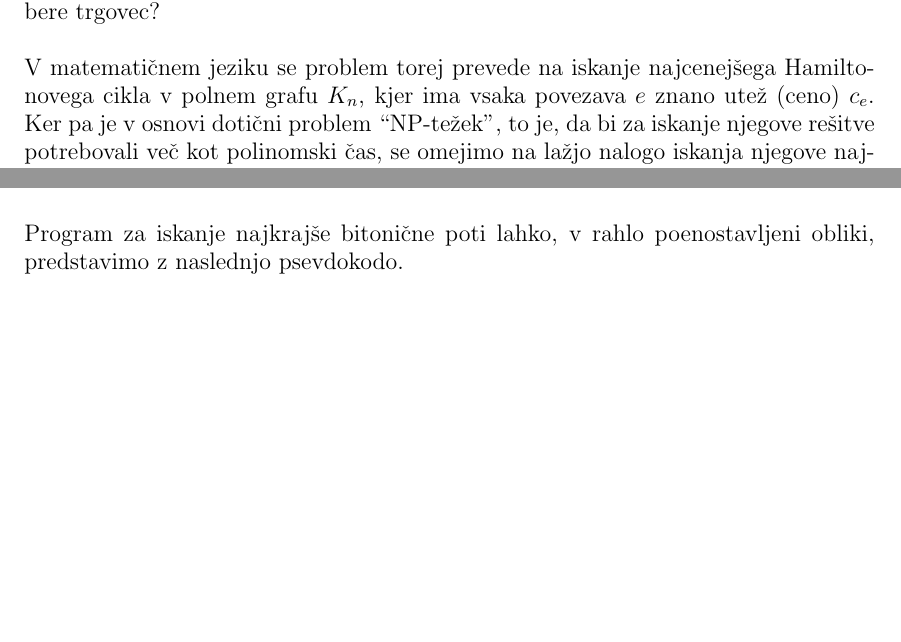
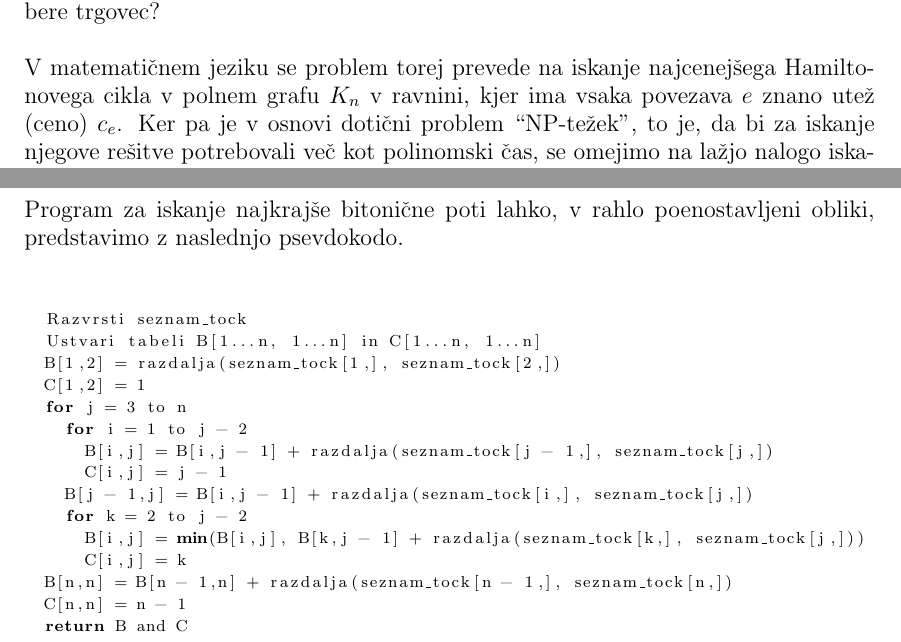
Before and after one commit to TilenHumar/Bitonic-TSP, a LaTeX paper (kratko_poročilo/porocilo.tex): two parts of pages 2 and 4 of 4, joined at a grey line, cut so that both start at the same text, the shorter picture padded with empty space. Compiled offline with pdfLaTeX.

Commit message:
dodal psevdokodo

```diff
--- a/kratko_poročilo/porocilo.tex
+++ b/kratko_poročilo/porocilo.tex
@@ -5,9 +5,7 @@
 \usepackage{amsmath,amssymb,amsfonts,bm}
 \usepackage{url}
 \usepackage{graphicx,subfig}
-\usepackage{algorithmicx}
-\usepackage{algpseudocode}
-
+\usepackage{listings}
 
 
 
@@ -73,7 +71,7 @@ oziroma najcenejša pot, ki jo lahko izbere trgovec?
 
 \noindent
 V matematičnem jeziku se problem torej prevede na iskanje najcenejšega Hamiltonovega cikla v polnem
-grafu $K_n$, kjer ima vsaka povezava $e$ znano utež (ceno) $c_e$. Ker pa je v osnovi dotični problem
+grafu $K_n$ v ravnini, kjer ima vsaka povezava $e$ znano utež (ceno) $c_e$. Ker pa je v osnovi dotični problem
 ``NP-težek'', to je, da bi za iskanje njegove rešitve potrebovali več kot polinomski čas, se omejimo na
 lažjo nalogo iskanja njegove najkrajše bitonične rešitve.
 \newline
@@ -200,7 +198,25 @@ Program za iskanje najkrajše bitonične poti lahko, v rahlo poenostavljeni obli
 psevdokodo.
 \newline
 
+\begin{lstlisting}[basicstyle=\tiny, language=Matlab]
 
+  Razvrsti seznam_tock
+  Ustvari tabeli B[1...n, 1...n] in C[1...n, 1...n]
+  B[1,2] = razdalja(seznam_tock[1,], seznam_tock[2,])
+  C[1,2] = 1
+  for j = 3 to n
+    for i = 1 to j - 2
+      B[i,j] = B[i,j - 1] + razdalja(seznam_tock[j - 1,], seznam_tock[j,])
+      C[i,j] = j - 1
+    B[j - 1,j] = B[i,j - 1] + razdalja(seznam_tock[i,], seznam_tock[j,])
+    for k = 2 to j - 2
+      B[i,j] = min(B[i,j], B[k,j - 1] + razdalja(seznam_tock[k,], seznam_tock[j,]))
+      C[i,j] = k
+  B[n,n] = B[n - 1,n] + razdalja(seznam_tock[n - 1,], seznam_tock[n,])
+  C[n,n] = n - 1
+  return B and C
+
+\end{lstlisting}
 
 
 \end{document}
```
Also changed, not shown: kratko_poročilo/porocilo.pdf, 4 other files.
